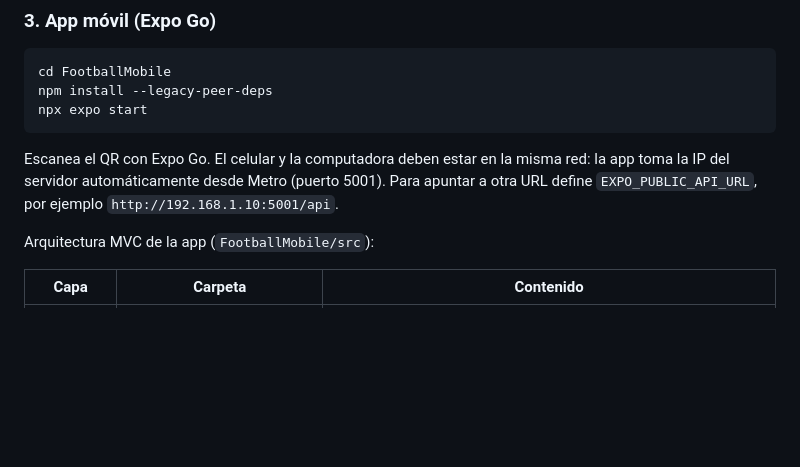
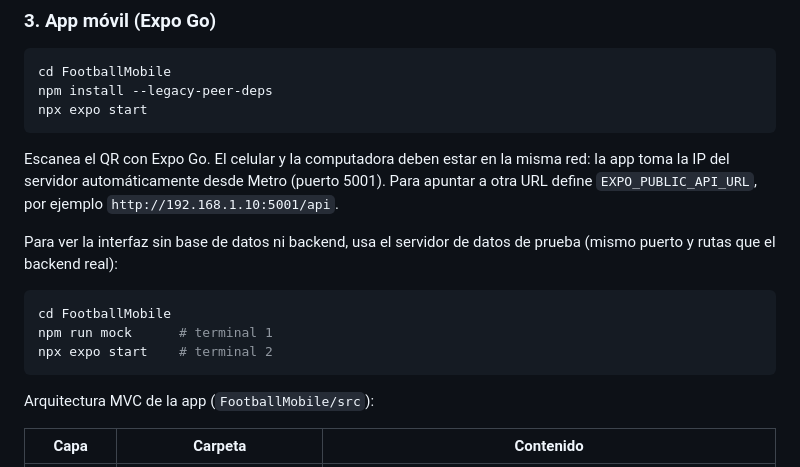
Before and after one commit to SantiagooOrtega/FootballFinal, a Markdown page: README.md, the part around the change. Rendered like a GitHub page; blank space fills up the shorter version.

Commit message:
docs: explicar como ver la app con datos de prueba
Co-Authored-By: Claude Sonnet 5.5 <noreply@anthropic.com>

````diff
--- a/README.md
+++ b/README.md
@@ -82,6 +82,15 @@ Escanea el QR con Expo Go. El celular y la computadora deben estar en la misma r
 la app toma la IP del servidor automáticamente desde Metro (puerto 5001).
 Para apuntar a otra URL define `EXPO_PUBLIC_API_URL`, por ejemplo `http://192.168.1.10:5001/api`.
 
+Para ver la interfaz sin base de datos ni backend, usa el servidor de datos de prueba
+(mismo puerto y rutas que el backend real):
+
+```bash
+cd FootballMobile
+npm run mock      # terminal 1
+npx expo start    # terminal 2
+```
+
 Arquitectura MVC de la app (`FootballMobile/src`):
 
 | Capa | Carpeta | Contenido |
````
